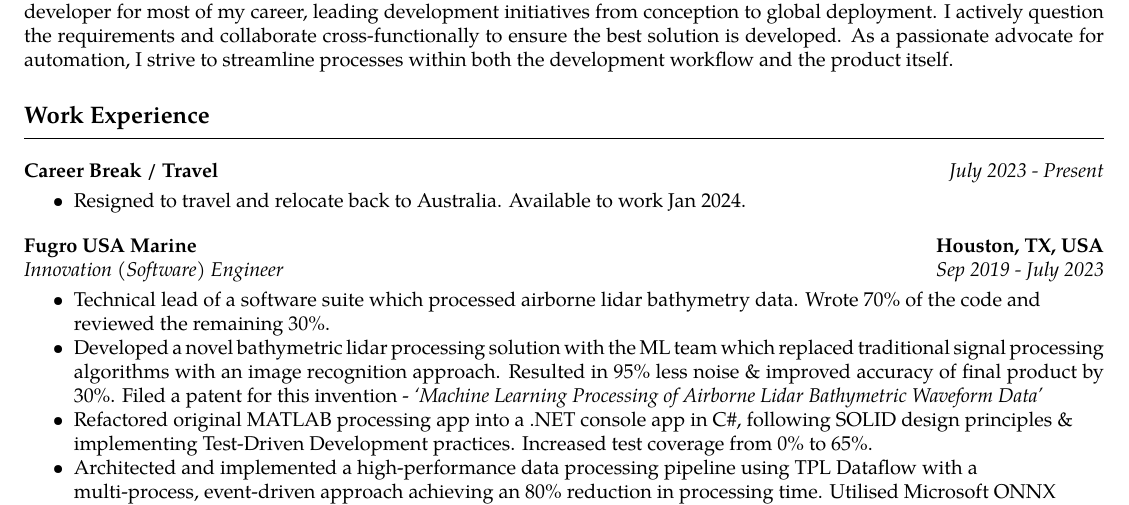
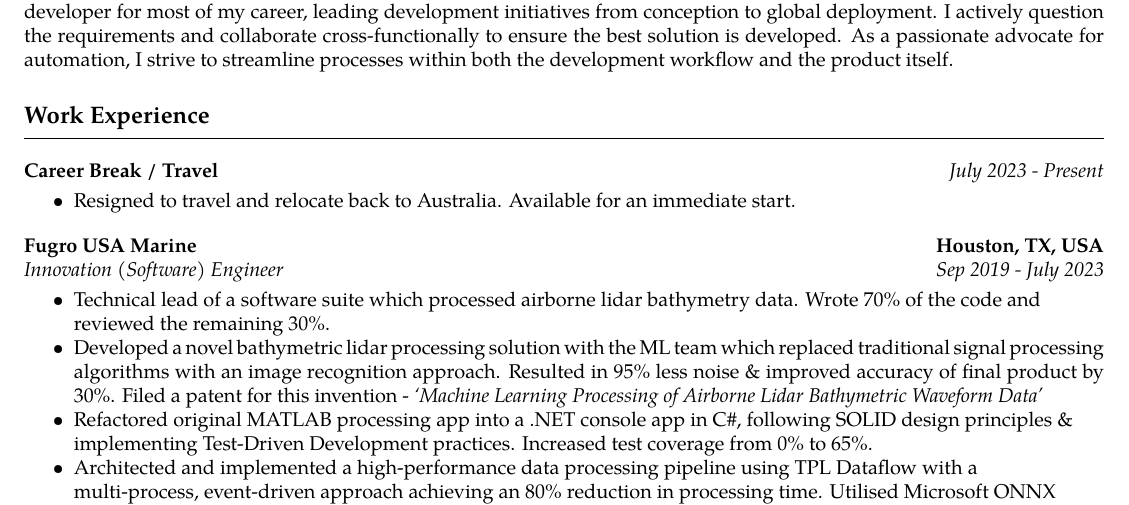
Before and after one commit to jedabanat/resume, a LaTeX CV (resume.tex, which reads sections/experience.tex): part of page 1 of 2, cut so that both start at the same text. Compiled offline with pdfLaTeX.

Commit message:
Update experience

```diff
--- a/sections/experience.tex
+++ b/sections/experience.tex
@@ -5,7 +5,7 @@
 \vspace{-1.5em}
 
 \workExperienceSubItem{
-    \item Resigned to travel and relocate back to Australia. Available to work Jan 2024.
+    \item Resigned to travel and relocate back to Australia. Available for an immediate start.
 }
 
 \workExperienceItem
```
